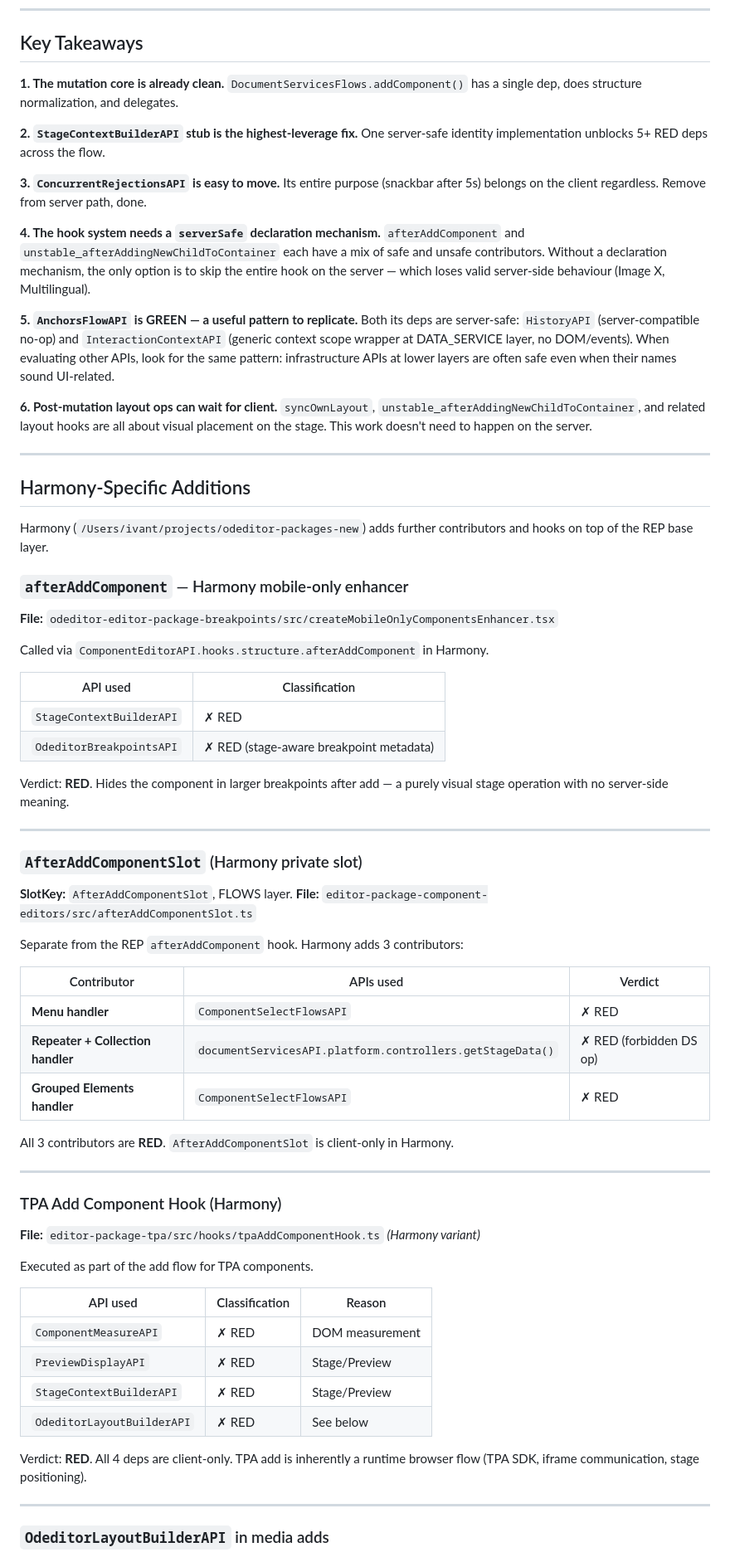
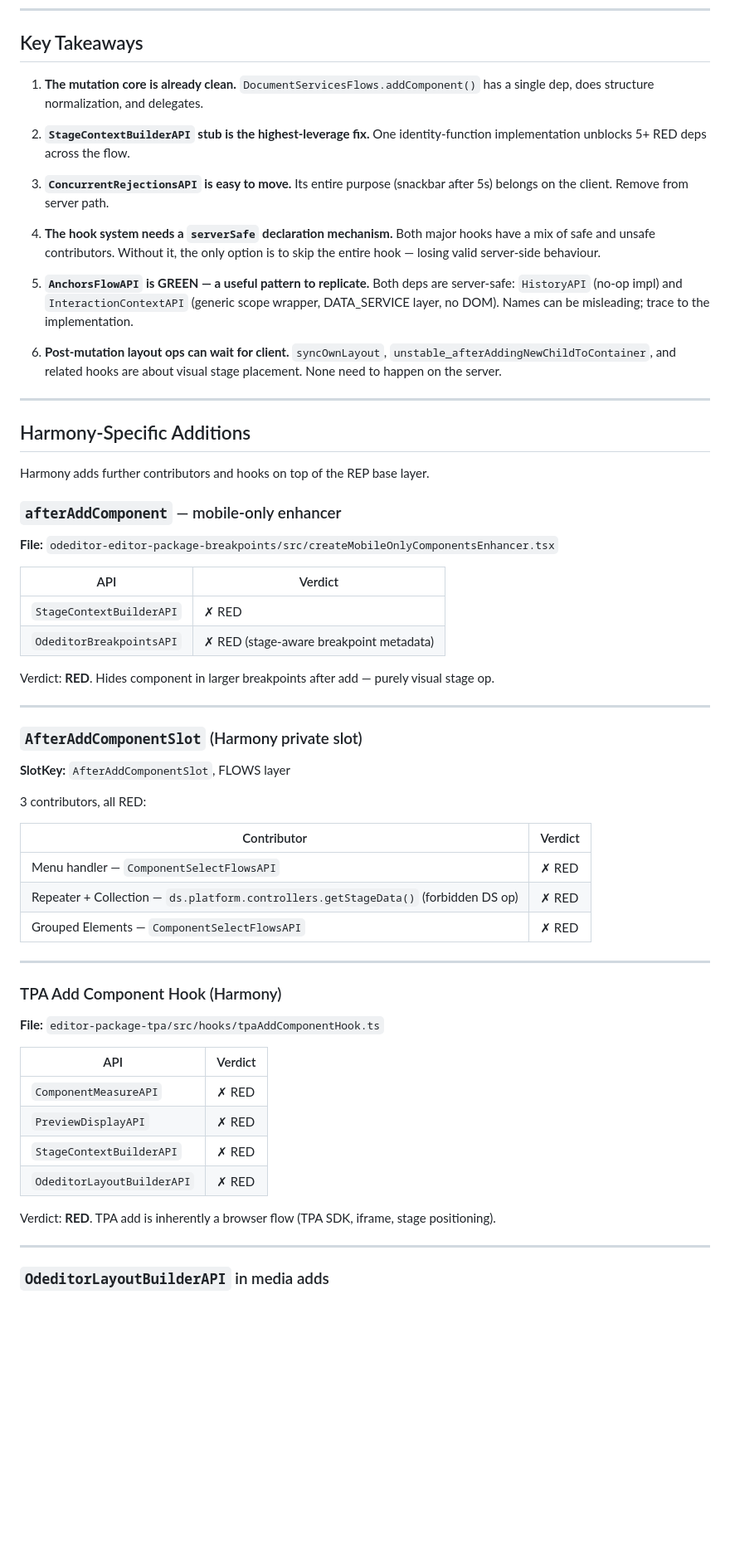
Before and after one commit to zonzujiro/apis-analysis, a Markdown page: isomorphic/flows/ADD_COMPONENT_ISOMORPHIC_ANALYSIS.md, the part around one of its changes. Shown at 83% size. Drawn GitHub-style; blank space fills up the shorter version.

```diff
--- a/isomorphic/flows/ADD_COMPONENT_ISOMORPHIC_ANALYSIS.md
+++ b/isomorphic/flows/ADD_COMPONENT_ISOMORPHIC_ANALYSIS.md
@@ -398,85 +342,63 @@ addComponent_client(containerRef, compStructure, options)
 
 ## Key Takeaways
 
-**1. The mutation core is already clean.**
-`DocumentServicesFlows.addComponent()` has a single dep, does structure normalization, and delegates.
+1. **The mutation core is already clean.** `DocumentServicesFlows.addComponent()` has a single dep, does structure normalization, and delegates.
 
-**2. `StageContextBuilderAPI` stub is the highest-leverage fix.**
-One server-safe identity implementation unblocks 5+ RED deps across the flow.
+2. **`StageContextBuilderAPI` stub is the highest-leverage fix.** One identity-function implementation unblocks 5+ RED deps across the flow.
 
-**3. `ConcurrentRejectionsAPI` is easy to move.**
-Its entire purpose (snackbar after 5s) belongs on the client regardless. Remove from server path, done.
+3. **`ConcurrentRejectionsAPI` is easy to move.** Its entire purpose (snackbar after 5s) belongs on the client. Remove from server path.
 
-**4. The hook system needs a `serverSafe` declaration mechanism.**
-`afterAddComponent` and `unstable_afterAddingNewChildToContainer` each have a mix of safe and
-unsafe contributors. Without a declaration mechanism, the only option is to skip the entire hook
-on the server — which loses valid server-side behaviour (Image X, Multilingual).
+4. **The hook system needs a `serverSafe` declaration mechanism.** Both major hooks have a mix of safe and unsafe contributors. Without it, the only option is to skip the entire hook — losing valid server-side behaviour.
 
-**5. `AnchorsFlowAPI` is GREEN — a useful pattern to replicate.**
-Both its deps are server-safe: `HistoryAPI` (server-compatible no-op) and `InteractionContextAPI`
-(generic context scope wrapper at DATA_SERVICE layer, no DOM/events). When evaluating other APIs,
-look for the same pattern: infrastructure APIs at lower layers are often safe even when their names
-sound UI-related.
+5. **`AnchorsFlowAPI` is GREEN — a useful pattern to replicate.** Both deps are server-safe: `HistoryAPI` (no-op impl) and `InteractionContextAPI` (generic scope wrapper, DATA_SERVICE layer, no DOM). Names can be misleading; trace to the implementation.
 
-**6. Post-mutation layout ops can wait for client.**
-`syncOwnLayout`, `unstable_afterAddingNewChildToContainer`, and related layout hooks are all
-about visual placement on the stage. This work doesn't need to happen on the server.
+6. **Post-mutation layout ops can wait for client.** `syncOwnLayout`, `unstable_afterAddingNewChildToContainer`, and related hooks are about visual stage placement. None need to happen on the server.
 
 ---
 
 ## Harmony-Specific Additions
 
-Harmony (`/Users/ivant/projects/odeditor-packages-new`) adds further contributors and hooks
-on top of the REP base layer.
+Harmony adds further contributors and hooks on top of the REP base layer.
 
-### `afterAddComponent` — Harmony mobile-only enhancer
+### `afterAddComponent` — mobile-only enhancer
 
 **File:** `odeditor-editor-package-breakpoints/src/createMobileOnlyComponentsEnhancer.tsx`
 
-Called via `ComponentEditorAPI.hooks.structure.afterAddComponent` in Harmony.
-
-| API used | Classification |
+| API | Verdict |
 |---|---|
 | `StageContextBuilderAPI` | ✗ RED |
 | `OdeditorBreakpointsAPI` | ✗ RED (stage-aware breakpoint metadata) |
 
-Verdict: **RED**. Hides the component in larger breakpoints after add — a purely visual
-stage operation with no server-side meaning.
+Verdict: **RED**. Hides component in larger breakpoints after add — purely visual stage op.
 
 ---
 
 ### `AfterAddComponentSlot` (Harmony private slot)
 
-**SlotKey:** `AfterAddComponentSlot`, FLOWS layer.
-**File:** `editor-package-component-editors/src/afterAddComponentSlot.ts`
+**SlotKey:** `AfterAddComponentSlot`, FLOWS layer
 
-Separate from the REP `afterAddComponent` hook. Harmony adds 3 contributors:
+3 contributors, all RED:
 
-| Contributor | APIs used | Verdict |
-|---|---|---|
-| **Menu handler** | `ComponentSelectFlowsAPI` | ✗ RED |
-| **Repeater + Collection handler** | `documentServicesAPI.platform.controllers.getStageData()` | ✗ RED (forbidden DS op) |
-| **Grouped Elements handler** | `ComponentSelectFlowsAPI` | ✗ RED |
-
-All 3 contributors are **RED**. `AfterAddComponentSlot` is client-only in Harmony.
+| Contributor | Verdict |
+|---|---|
+| Menu handler — `ComponentSelectFlowsAPI` | ✗ RED |
+| Repeater + Collection — `ds.platform.controllers.getStageData()` (forbidden DS op) | ✗ RED |
+| Grouped Elements — `ComponentSelectFlowsAPI` | ✗ RED |
 
 ---
 
 ### TPA Add Component Hook (Harmony)
 
-**File:** `editor-package-tpa/src/hooks/tpaAddComponentHook.ts` *(Harmony variant)*
+**File:** `editor-package-tpa/src/hooks/tpaAddComponentHook.ts`
 
-Executed as part of the add flow for TPA components.
+| API | Verdict |
+|---|---|
+| `ComponentMeasureAPI` | ✗ RED |
+| `PreviewDisplayAPI` | ✗ RED |
+| `StageContextBuilderAPI` | ✗ RED |
+| `OdeditorLayoutBuilderAPI` | ✗ RED |
 
-| API used | Classification | Reason |
-|---|---|---|
-| `ComponentMeasureAPI` | ✗ RED | DOM measurement |
-| `PreviewDisplayAPI` | ✗ RED | Stage/Preview |
-| `StageContextBuilderAPI` | ✗ RED | Stage/Preview |
-| `OdeditorLayoutBuilderAPI` | ✗ RED | See below |
-
-Verdict: **RED**. All 4 deps are client-only. TPA add is inherently a runtime browser flow
-(TPA SDK, iframe communication, stage positioning).
+Verdict: **RED**. TPA add is inherently a browser flow (TPA SDK, iframe, stage positioning).
 
 ---
 
```
Also changed, not shown: other parts of isomorphic/flows/ADD_COMPONENT_ISOMORPHIC_ANALYSIS.md (+95 -163 lines), isomorphic/flows/ADD_COMPONENT_FLOW.md (deleted, +0 -101 lines).
